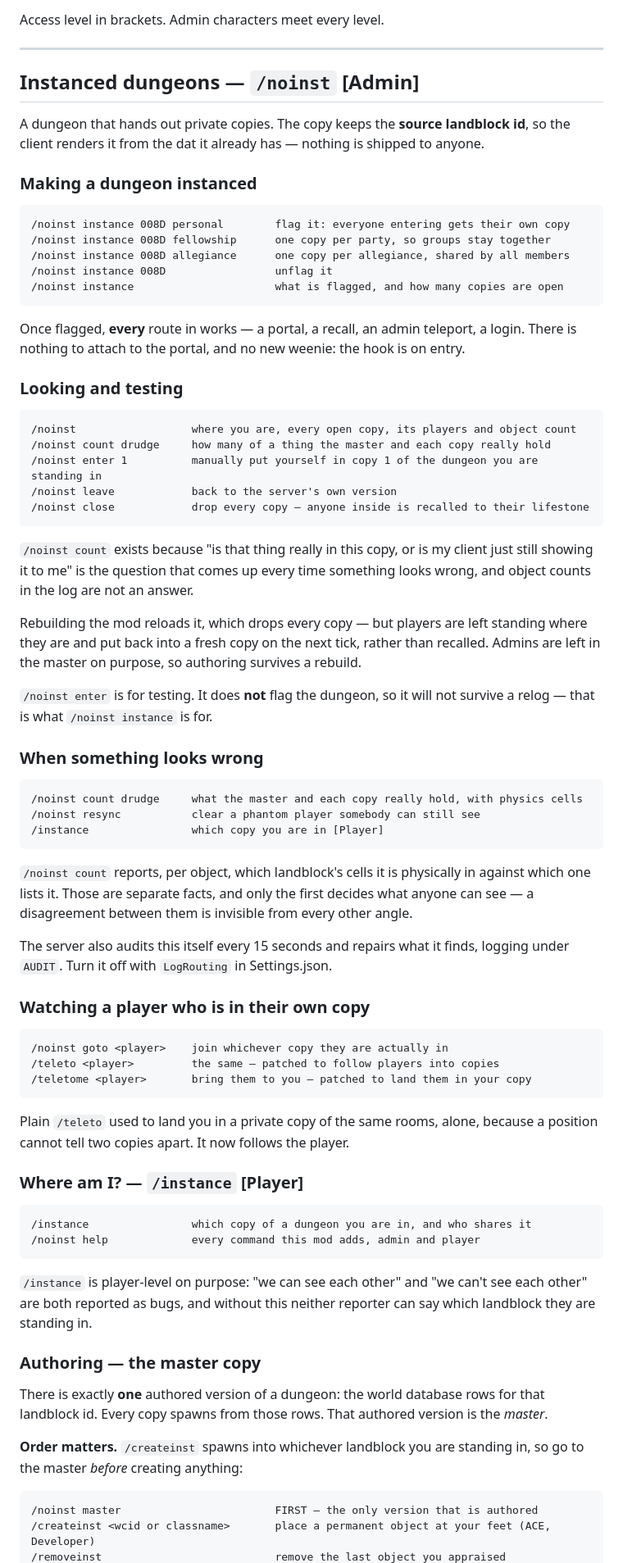
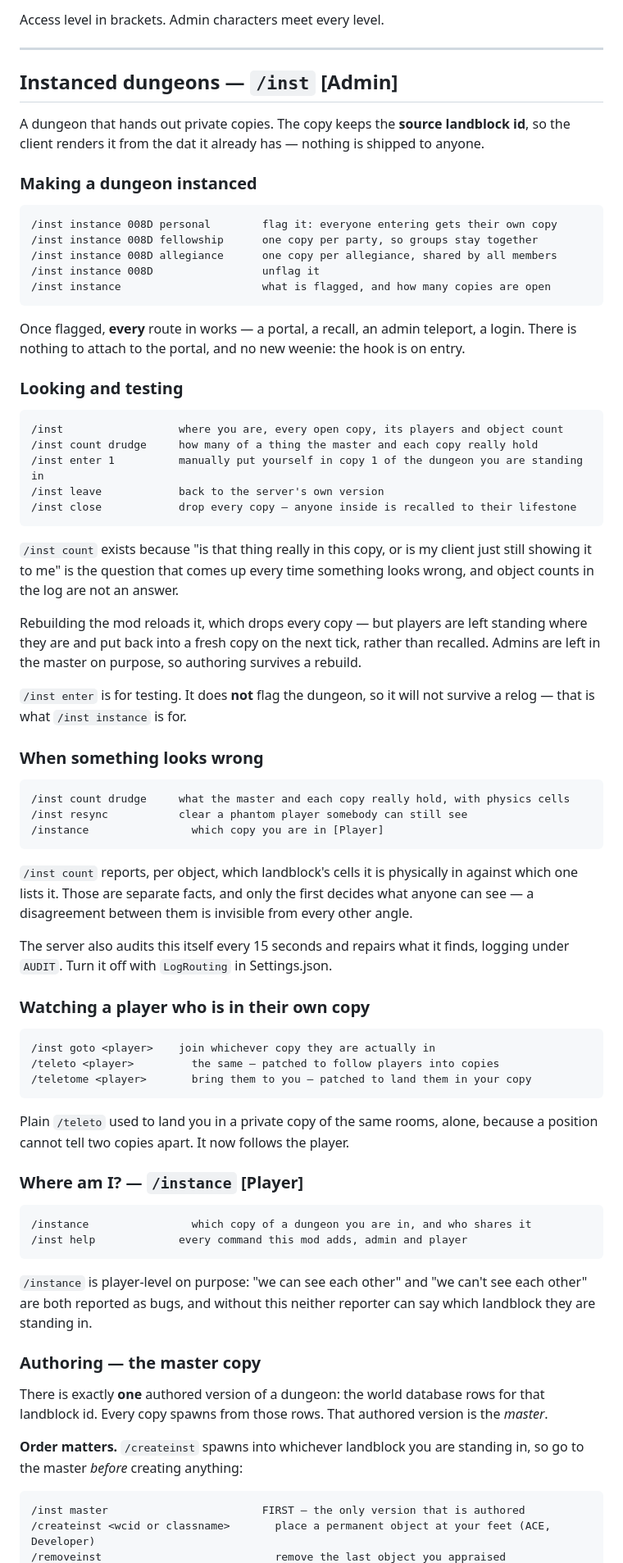
Before and after one commit to tombohar/aeshnidae-site, a Markdown page: commands.md, the part around one of its changes. Shown at 82% size. GitHub-like rendering.

Commit message:
Update commands (ACEPublic 4aa13ce7)

````diff
--- a/commands.md
+++ b/commands.md
@@ -6,7 +6,7 @@ Access level in brackets. Admin characters meet every level.
 
 ---
 
-## Instanced dungeons — `/noinst` [Admin]
+## Instanced dungeons — `/inst` [Admin]
 
 A dungeon that hands out private copies. The copy keeps the **source landblock id**, so
 the client renders it from the dat it already has — nothing is shipped to anyone.
@@ -14,11 +14,11 @@ the client renders it from the dat it already has — nothing is shipped to anyo
 ### Making a dungeon instanced
 
 ```
-/noinst instance 008D personal        flag it: everyone entering gets their own copy
-/noinst instance 008D fellowship      one copy per party, so groups stay together
-/noinst instance 008D allegiance      one copy per allegiance, shared by all members
-/noinst instance 008D                 unflag it
-/noinst instance                      what is flagged, and how many copies are open
+/inst instance 008D personal        flag it: everyone entering gets their own copy
+/inst instance 008D fellowship      one copy per party, so groups stay together
+/inst instance 008D allegiance      one copy per allegiance, shared by all members
+/inst instance 008D                 unflag it
+/inst instance                      what is flagged, and how many copies are open
 ```
 
 Once flagged, **every** route in works — a portal, a recall, an admin teleport, a login.
@@ -27,14 +27,14 @@ There is nothing to attach to the portal, and no new weenie: the hook is on entr
 ### Looking and testing
 
 ```
-/noinst                  where you are, every open copy, its players and object count
-/noinst count drudge     how many of a thing the master and each copy really hold
-/noinst enter 1          manually put yourself in copy 1 of the dungeon you are standing in
-/noinst leave            back to the server's own version
-/noinst close            drop every copy — anyone inside is recalled to their lifestone
+/inst                  where you are, every open copy, its players and object count
+/inst count drudge     how many of a thing the master and each copy really hold
+/inst enter 1          manually put yourself in copy 1 of the dungeon you are standing in
+/inst leave            back to the server's own version
+/inst close            drop every copy — anyone inside is recalled to their lifestone
 ```
 
-`/noinst count` exists because "is that thing really in this copy, or is my client just
+`/inst count` exists because "is that thing really in this copy, or is my client just
 still showing it to me" is the question that comes up every time something looks wrong,
 and object counts in the log are not an answer.
 
@@ -42,18 +42,18 @@ Rebuilding the mod reloads it, which drops every copy — but players are left s
 where they are and put back into a fresh copy on the next tick, rather than recalled.
 Admins are left in the master on purpose, so authoring survives a rebuild.
 
-`/noinst enter` is for testing. It does **not** flag the dungeon, so it will not survive a
-relog — that is what `/noinst instance` is for.
+`/inst enter` is for testing. It does **not** flag the dungeon, so it will not survive a
+relog — that is what `/inst instance` is for.
 
 ### When something looks wrong
 
 ```
-/noinst count drudge     what the master and each copy really hold, with physics cells
-/noinst resync           clear a phantom player somebody can still see
+/inst count drudge     what the master and each copy really hold, with physics cells
+/inst resync           clear a phantom player somebody can still see
 /instance                which copy you are in [Player]
 ```
 
-`/noinst count` reports, per object, which landblock's cells it is physically in against
+`/inst count` reports, per object, which landblock's cells it is physically in against
 which one lists it. Those are separate facts, and only the first decides what anyone can
 see — a disagreement between them is invisible from every other angle.
 
@@ -63,7 +63,7 @@ under `AUDIT`. Turn it off with `LogRouting` in Settings.json.
 ### Watching a player who is in their own copy
 
 ```
-/noinst goto <player>    join whichever copy they are actually in
+/inst goto <player>    join whichever copy they are actually in
 /teleto <player>         the same — patched to follow players into copies
 /teletome <player>       bring them to you — patched to land them in your copy
 ```
@@ -75,7 +75,7 @@ position cannot tell two copies apart. It now follows the player.
 
 ```
 /instance                which copy of a dungeon you are in, and who shares it
-/noinst help             every command this mod adds, admin and player
+/inst help             every command this mod adds, admin and player
 ```
 
 `/instance` is player-level on purpose: "we can see each other" and "we can't see each
@@ -91,6 +91,6 @@ landblock id. Every copy spawns from those rows. That authored version is the *m
 go to the master *before* creating anything:
 
 ```
-/noinst master                        FIRST — the only version that is authored
+/inst master                        FIRST — the only version that is authored
 /createinst <wcid or classname>       place a permanent object at your feet (ACE, Developer)
 /removeinst                           remove the last object you appraised
````
Also changed, not shown: other parts of commands.md (+5 -5 lines).
